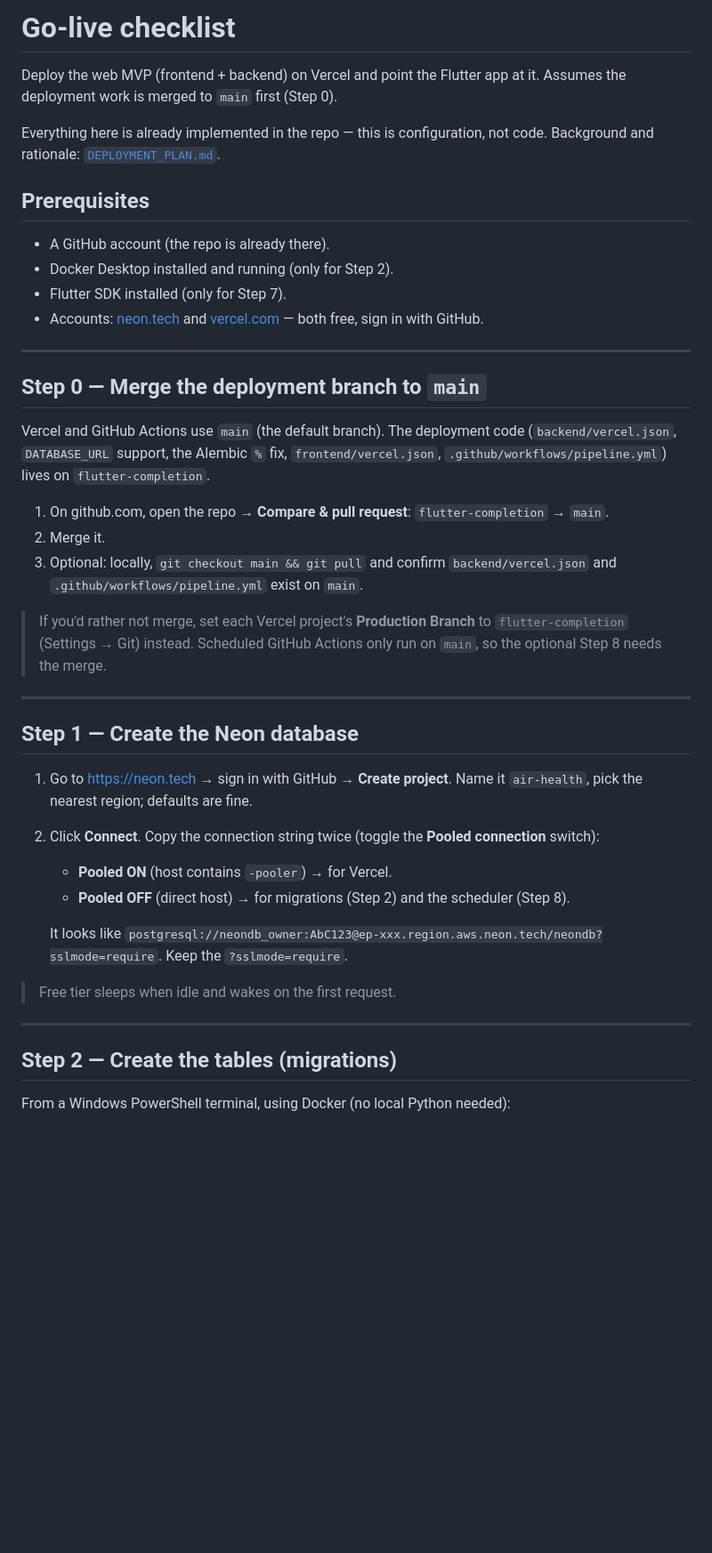
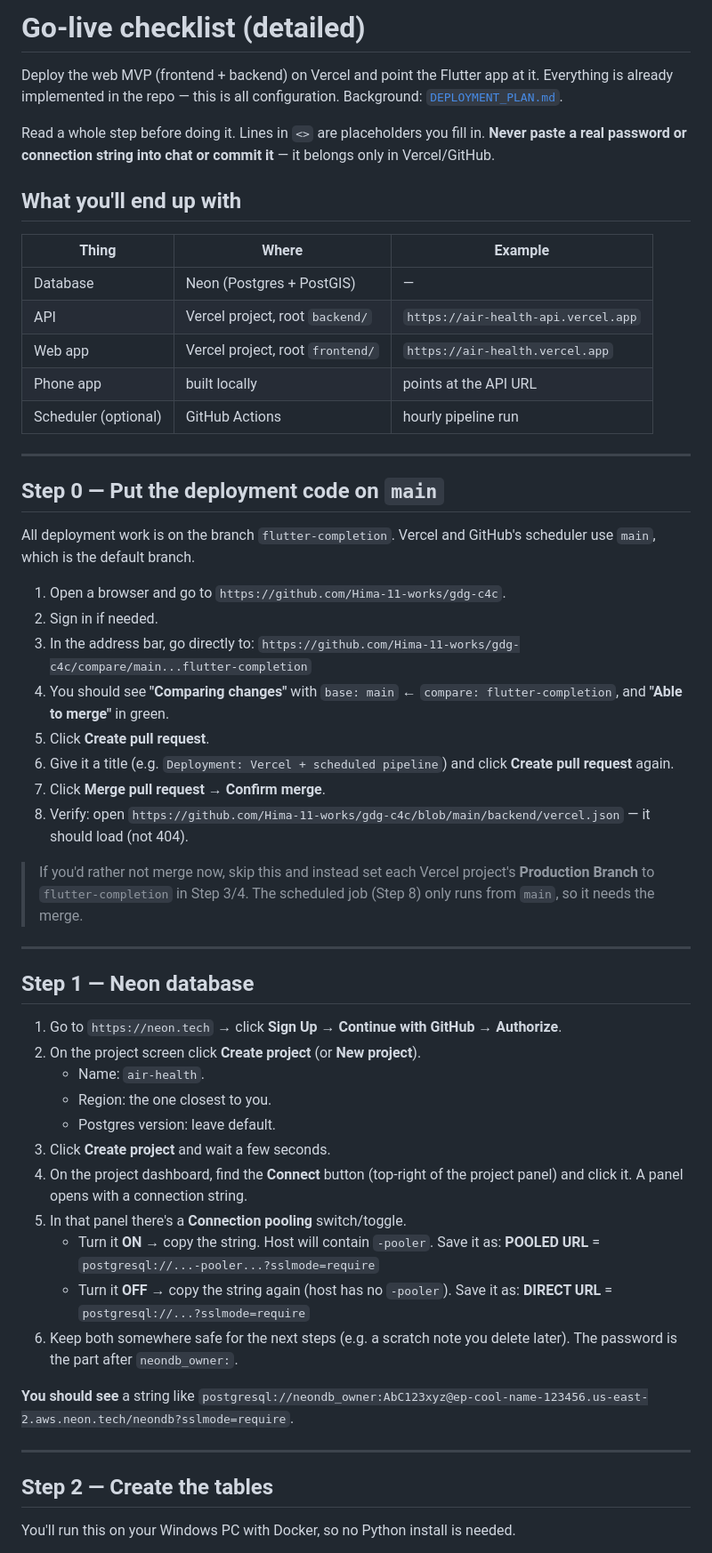
Before and after one commit to Hima-11-works/gdg-c4c, a Markdown page: docs/GO_LIVE.md, the part around one of its changes. Shown at 89% size. Drawn GitHub-style; blank space fills up the shorter version.

```diff
--- a/docs/GO_LIVE.md
+++ b/docs/GO_LIVE.md
@@ -1,59 +1,75 @@
-# Go-live checklist
+# Go-live checklist (detailed)
 
 Deploy the web MVP (frontend + backend) on Vercel and point the Flutter app
-at it. Assumes the deployment work is merged to `main` first (Step 0).
+at it. Everything is already implemented in the repo — this is all
+configuration. Background: [`DEPLOYMENT_PLAN.md`](DEPLOYMENT_PLAN.md).
 
-Everything here is already implemented in the repo — this is configuration,
-not code. Background and rationale: [`DEPLOYMENT_PLAN.md`](DEPLOYMENT_PLAN.md).
+Read a whole step before doing it. Lines in `<>` are placeholders you fill
+in. **Never paste a real password or connection string into chat or commit
+it** — it belongs only in Vercel/GitHub.
 
-## Prerequisites
+## What you'll end up with
 
-- A GitHub account (the repo is already there).
-- Docker Desktop installed and running (only for Step 2).
-- Flutter SDK installed (only for Step 7).
-- Accounts: [neon.tech](https://neon.tech) and
-  [vercel.com](https://vercel.com) — both free, sign in with GitHub.
+| Thing | Where | Example |
+|---|---|---|
+| Database | Neon (Postgres + PostGIS) | — |
+| API | Vercel project, root `backend/` | `https://air-health-api.vercel.app` |
+| Web app | Vercel project, root `frontend/` | `https://air-health.vercel.app` |
+| Phone app | built locally | points at the API URL |
+| Scheduler (optional) | GitHub Actions | hourly pipeline run |
 
 ---
 
-## Step 0 — Merge the deployment branch to `main`
+## Step 0 — Put the deployment code on `main`
 
-Vercel and GitHub Actions use `main` (the default branch). The deployment
-code (`backend/vercel.json`, `DATABASE_URL` support, the Alembic `%` fix,
-`frontend/vercel.json`, `.github/workflows/pipeline.yml`) lives on
-`flutter-completion`.
+All deployment work is on the branch `flutter-completion`. Vercel and
+GitHub's scheduler use `main`, which is the default branch.
 
-1. On github.com, open the repo → **Compare & pull request**:
-   `flutter-completion` → `main`.
-2. Merge it.
-3. Optional: locally, `git checkout main && git pull` and confirm
-   `backend/vercel.json` and `.github/workflows/pipeline.yml` exist on `main`.
+1. Open a browser and go to `https://github.com/Hima-11-works/gdg-c4c`.
+2. Sign in if needed.
+3. In the address bar, go directly to:
+   `https://github.com/Hima-11-works/gdg-c4c/compare/main...flutter-completion`
+4. You should see **"Comparing changes"** with `base: main` ←
+   `compare: flutter-completion`, and **"Able to merge"** in green.
+5. Click **Create pull request**.
+6. Give it a title (e.g. `Deployment: Vercel + scheduled pipeline`) and click
+   **Create pull request** again.
+7. Click **Merge pull request** → **Confirm merge**.
+8. Verify: open `https://github.com/Hima-11-works/gdg-c4c/blob/main/backend/vercel.json`
+   — it should load (not 404).
 
-> If you'd rather not merge, set each Vercel project's **Production Branch**
-> to `flutter-completion` (Settings → Git) instead. Scheduled GitHub Actions
-> only run on `main`, so the optional Step 8 needs the merge.
+> If you'd rather not merge now, skip this and instead set each Vercel
+> project's **Production Branch** to `flutter-completion` in Step 3/4. The
+> scheduled job (Step 8) only runs from `main`, so it needs the merge.
 
 ---
 
-## Step 1 — Create the Neon database
+## Step 1 — Neon database
 
-1. Go to https://neon.tech → sign in with GitHub → **Create project**.
-   Name it `air-health`, pick the nearest region; defaults are fine.
-2. Click **Connect**. Copy the connection string twice (toggle the
-   **Pooled connection** switch):
-   - **Pooled ON** (host contains `-pooler`) → for Vercel.
-   - **Pooled OFF** (direct host) → for migrations (Step 2) and the
-     scheduler (Step 8).
+1. Go to `https://neon.tech` → click **Sign Up** → **Continue with GitHub**
+   → **Authorize**.
+2. On the project screen click **Create project** (or **New project**).
+   - Name: `air-health`.
+   - Region: the one closest to you.
+   - Postgres version: leave default.
+3. Click **Create project** and wait a few seconds.
+4. On the project dashboard, find the **Connect** button (top-right of the
+   project panel) and click it. A panel opens with a connection string.
+5. In that panel there's a **Connection pooling** switch/toggle.
+   - Turn it **ON** → copy the string. Host will contain `-pooler`.
+     Save it as: **POOLED URL** = `postgresql://...-pooler...?sslmode=require`
+   - Turn it **OFF** → copy the string again (host has no `-pooler`).
+     Save it as: **DIRECT URL** = `postgresql://...?sslmode=require`
+6. Keep both somewhere safe for the next steps (e.g. a scratch note you
+   delete later). The password is the part after `neondb_owner:`.
 
-   It looks like
-   `postgresql://neondb_owner:AbC123@ep-xxx.region.aws.neon.tech/neondb?sslmode=require`.
-   Keep the `?sslmode=require`.
-
-> Free tier sleeps when idle and wakes on the first request.
+**You should see** a string like
+`postgresql://neondb_owner:AbC123xyz@ep-cool-name-123456.us-east-2.aws.neon.tech/neondb?sslmode=require`.
 
 ---
 
-## Step 2 — Create the tables (migrations)
+## Step 2 — Create the tables
 
-From a Windows PowerShell terminal, using Docker (no local Python needed):
+You'll run this on your Windows PC with Docker, so no Python install is
+needed.
 
```
Also changed, not shown: other parts of docs/GO_LIVE.md (+170 -93 lines).
